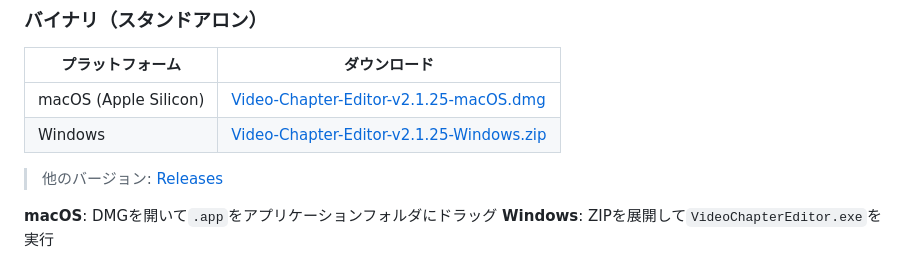
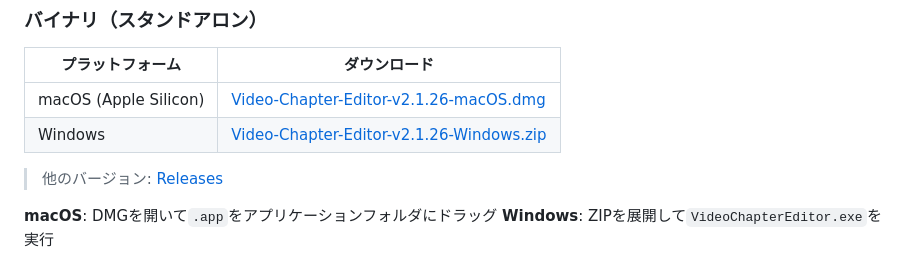
Before and after one commit to mashi727/chaptr, a Markdown page: README.md, the part around the change. GitHub-like rendering.

Commit message:
Update download links to v2.1.26
🤖 Generated with [Claude Code](https://claude.com/claude-code)

Co-Authored-By: Claude Opus 4.5 <noreply@anthropic.com>

```diff
--- a/README.md
+++ b/README.md
@@ -57,8 +57,8 @@ report-workflow               # レポート生成ワークフロー（開発中
 
 | プラットフォーム | ダウンロード |
 |-----------------|-------------|
-| macOS (Apple Silicon) | [Video-Chapter-Editor-v2.1.25-macOS.dmg](https://github.com/mashi727/rehearsal-workflow/releases/download/v2.1.25/Video-Chapter-Editor-v2.1.25-macOS.dmg) |
-| Windows | [Video-Chapter-Editor-v2.1.25-Windows.zip](https://github.com/mashi727/rehearsal-workflow/releases/download/v2.1.25/Video-Chapter-Editor-v2.1.25-Windows.zip) |
+| macOS (Apple Silicon) | [Video-Chapter-Editor-v2.1.26-macOS.dmg](https://github.com/mashi727/rehearsal-workflow/releases/download/v2.1.26/Video-Chapter-Editor-v2.1.26-macOS.dmg) |
+| Windows | [Video-Chapter-Editor-v2.1.26-Windows.zip](https://github.com/mashi727/rehearsal-workflow/releases/download/v2.1.26/Video-Chapter-Editor-v2.1.26-Windows.zip) |
 
 > 他のバージョン: [Releases](https://github.com/mashi727/rehearsal-workflow/releases)
 
```
